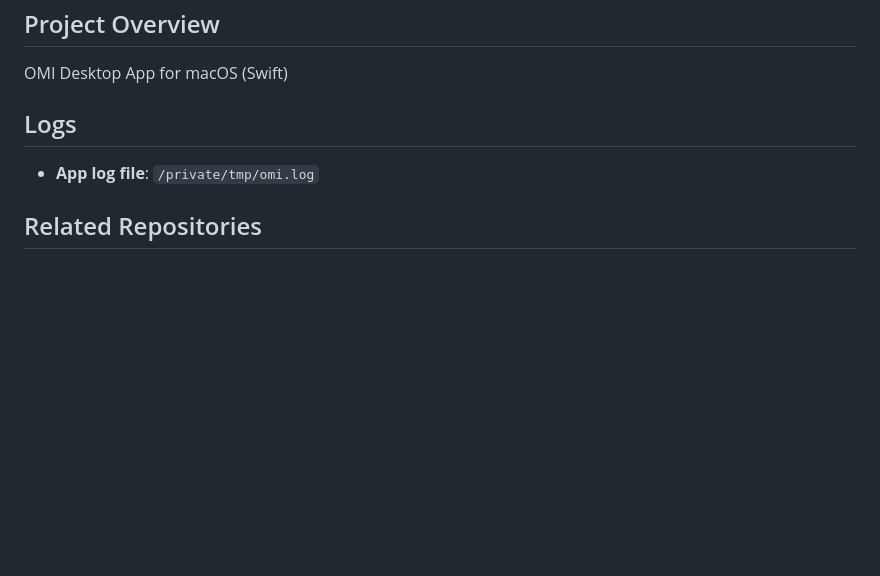
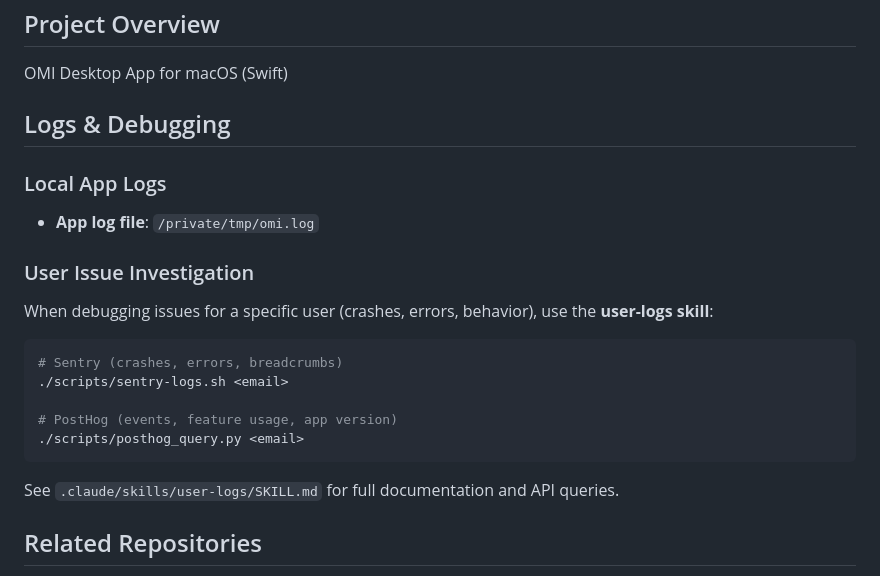
Before and after one commit to m13v/omi-computer-swift, a Markdown page: CLAUDE.md, the part around the change. Rendered like a GitHub page; blank space fills up the shorter version.

Commit message:
Add: Logs & debugging info to CLAUDE.md
Co-Authored-By: Gemini <noreply@google.com>

````diff
--- a/CLAUDE.md
+++ b/CLAUDE.md
@@ -3,8 +3,21 @@
 ## Project Overview
 OMI Desktop App for macOS (Swift)
 
-## Logs
+## Logs & Debugging
+
+### Local App Logs
 - **App log file**: `/private/tmp/omi.log`
+
+### User Issue Investigation
+When debugging issues for a specific user (crashes, errors, behavior), use the **user-logs skill**:
+```bash
+# Sentry (crashes, errors, breadcrumbs)
+./scripts/sentry-logs.sh <email>
+
+# PostHog (events, feature usage, app version)
+./scripts/posthog_query.py <email>
+```
+See `.claude/skills/user-logs/SKILL.md` for full documentation and API queries.
 
 ## Related Repositories
 - **OMI Main Repo**: `/Users/matthewdi/omi`
````
